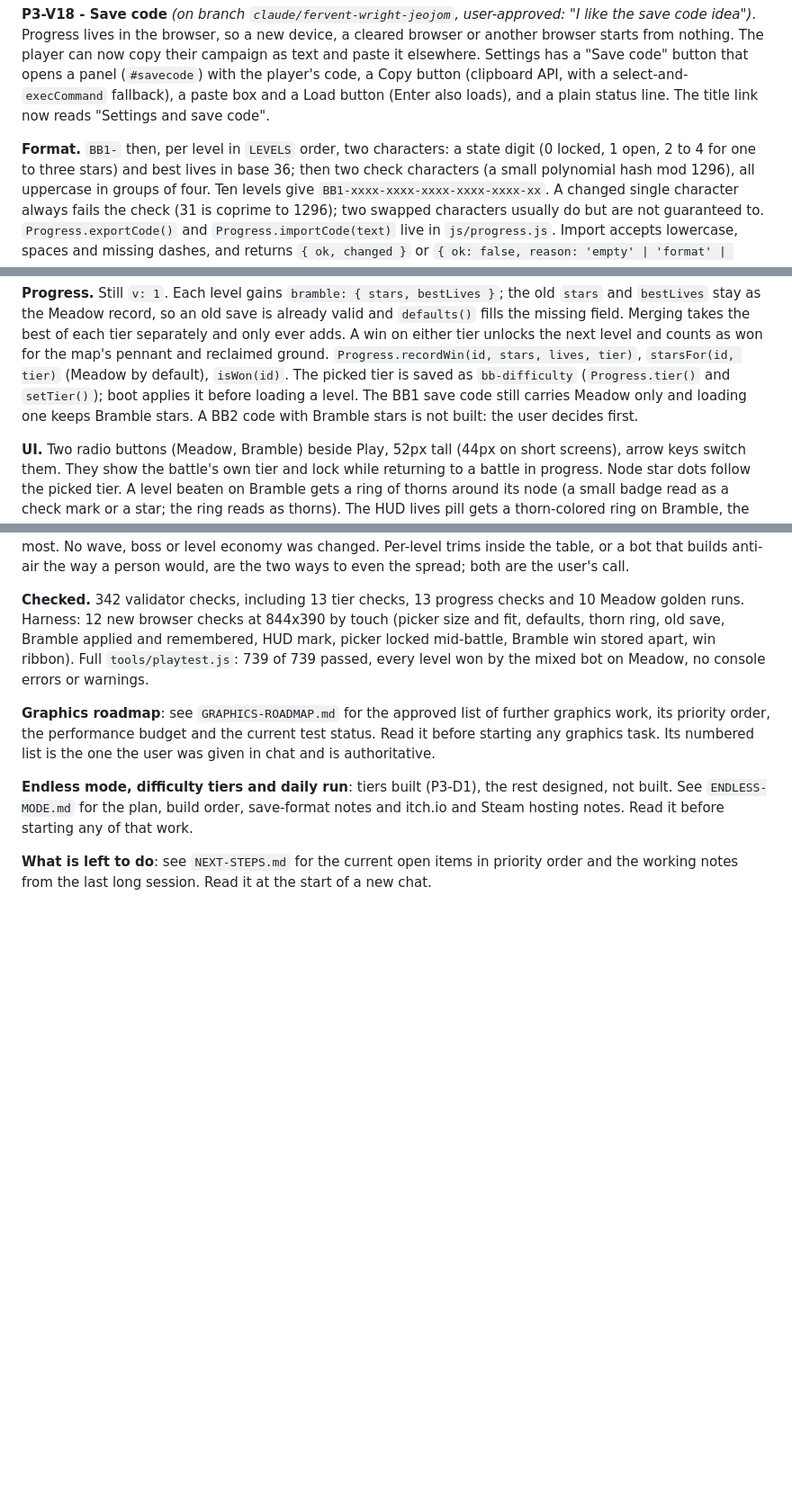
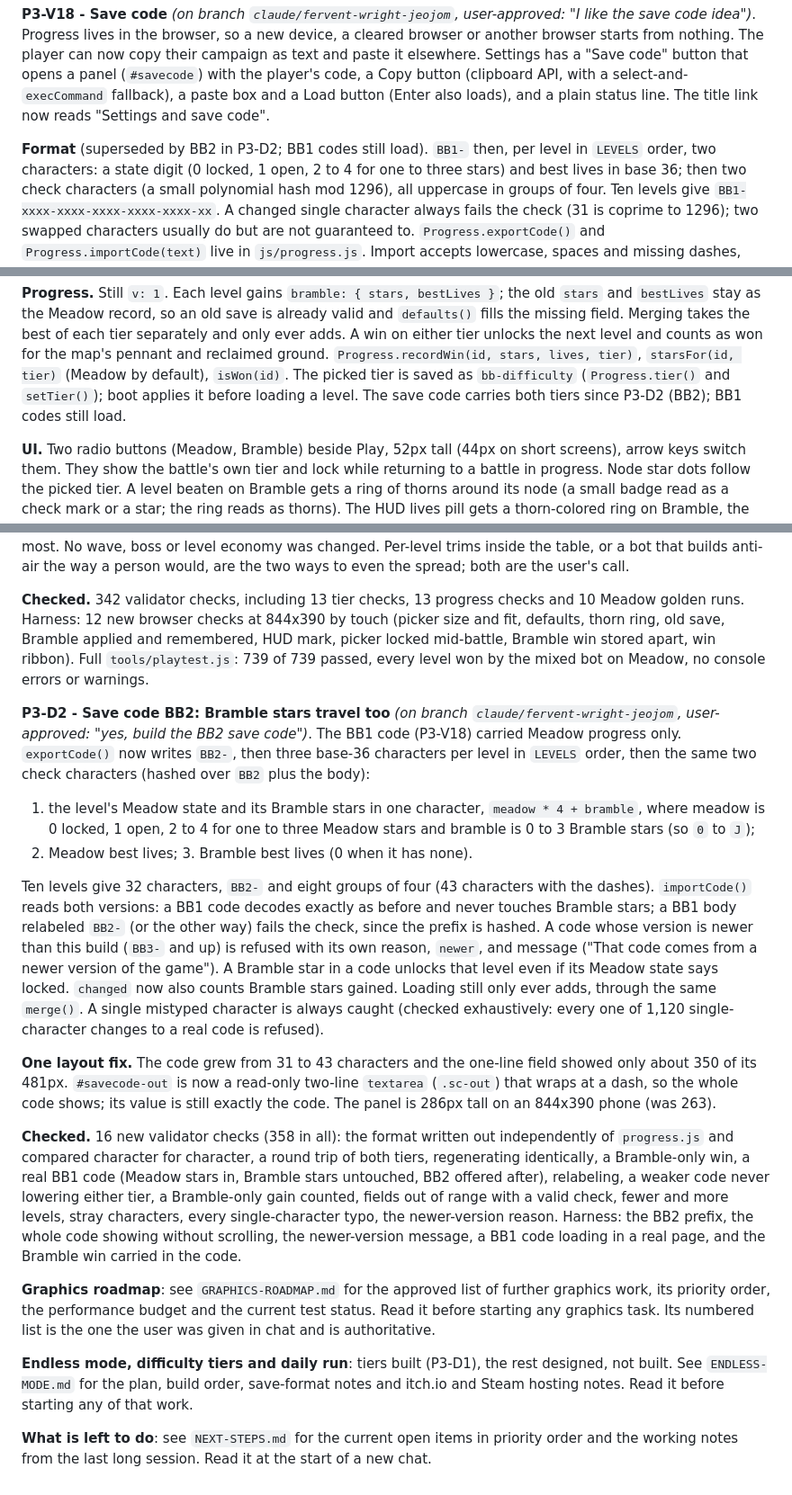
Before and after one commit to techjournalist/aliensandassholes, a Markdown page: AGENTS.md, 3 parts joined by grey strips. Shown at 90% size. Drawn GitHub-style; blank space fills up the shorter version.

Commit message:
Docs: BB2 save code (P3-D2)
Co-Authored-By: Claude Opus 5.5 <noreply@anthropic.com>
Claude-Session: https://claude.ai/code/session_01Y2K4SnV45KepZjnJ2GcVzX

```diff
--- a/AGENTS.md
+++ b/AGENTS.md
@@ -1660,7 +1660,7 @@ Copy button (clipboard API, with a select-and-`execCommand` fallback), a paste
 box and a Load button (Enter also loads), and a plain status line. The title
 link now reads "Settings and save code".
 
-**Format.** `BB1-` then, per level in `LEVELS` order, two characters: a state
+**Format** (superseded by BB2 in P3-D2; BB1 codes still load). `BB1-` then, per level in `LEVELS` order, two characters: a state
 digit (0 locked, 1 open, 2 to 4 for one to three stars) and best lives in base
 36; then two check characters (a small polynomial hash mod 1296), all uppercase
 in groups of four. Ten levels give `BB1-xxxx-xxxx-xxxx-xxxx-xxxx-xx`. A changed
@@ -1748,8 +1748,7 @@ next level and counts as won for the map's pennant and reclaimed ground.
 `Progress.recordWin(id, stars, lives, tier)`, `starsFor(id, tier)` (Meadow by
 default), `isWon(id)`. The picked tier is saved as `bb-difficulty`
 (`Progress.tier()` and `setTier()`); boot applies it before loading a level.
-The BB1 save code still carries Meadow only and loading one keeps Bramble
-stars. A BB2 code with Bramble stars is not built: the user decides first.
+The save code carries both tiers since P3-D2 (BB2); BB1 codes still load.
 
 **UI.** Two radio buttons (Meadow, Bramble) beside Play, 52px tall (44px on
 short screens), arrow keys switch them. They show the battle's own tier and
@@ -1792,6 +1791,44 @@ and remembered, HUD mark, picker locked mid-battle, Bramble win stored apart,
 win ribbon). Full `tools/playtest.js`: 739 of 739 passed, every level won
 by the mixed bot on Meadow, no console errors or warnings.
 
+**P3-D2 - Save code BB2: Bramble stars travel too** *(on branch
+`claude/fervent-wright-jeojom`, user-approved: "yes, build the BB2 save
+code")*. The BB1 code (P3-V18) carried Meadow progress only. `exportCode()` now
+writes `BB2-`, then three base-36 characters per level in `LEVELS` order, then
+the same two check characters (hashed over `BB2` plus the body):
+1. the level's Meadow state and its Bramble stars in one character,
+   `meadow * 4 + bramble`, where meadow is 0 locked, 1 open, 2 to 4 for one to
+   three Meadow stars and bramble is 0 to 3 Bramble stars (so `0` to `J`);
+2. Meadow best lives; 3. Bramble best lives (0 when it has none).
+
+Ten levels give 32 characters, `BB2-` and eight groups of four (43 characters
+with the dashes). `importCode()` reads both versions: a BB1 code decodes
+exactly as before and never touches Bramble stars; a BB1 body relabeled `BB2-`
+(or the other way) fails the check, since the prefix is hashed. A code whose
+version is newer than this build (`BB3-` and up) is refused with its own
+reason, `newer`, and message ("That code comes from a newer version of the
+game"). A Bramble star in a code unlocks that level even if its Meadow state
+says locked. `changed` now also counts Bramble stars gained. Loading still only
+ever adds, through the same `merge()`. A single mistyped character is always
+caught (checked exhaustively: every one of 1,120 single-character changes to a
+real code is refused).
+
+**One layout fix.** The code grew from 31 to 43 characters and the one-line
+field showed only about 350 of its 481px. `#savecode-out` is now a read-only
+two-line `textarea` (`.sc-out`) that wraps at a dash, so the whole code shows;
+its value is still exactly the code. The panel is 286px tall on an 844x390
+phone (was 263).
+
+**Checked.** 16 new validator checks (358 in all): the format written out
+independently of `progress.js` and compared character for character, a round
+trip of both tiers, regenerating identically, a Bramble-only win, a real BB1
+code (Meadow stars in, Bramble stars untouched, BB2 offered after), relabeling,
+a weaker code never lowering either tier, a Bramble-only gain counted, fields
+out of range with a valid check, fewer and more levels, stray characters, every
+single-character typo, the newer-version reason. Harness: the BB2 prefix, the
+whole code showing without scrolling, the newer-version message, a BB1 code
+loading in a real page, and the Bramble win carried in the code.
+
 **Graphics roadmap**: see `GRAPHICS-ROADMAP.md` for the approved list of
 further graphics work, its priority order, the performance budget and the
 current test status. Read it before starting any graphics task. Its numbered list is the one the
```
Also changed, not shown: NEXT-STEPS.md (+5 -5 lines).
